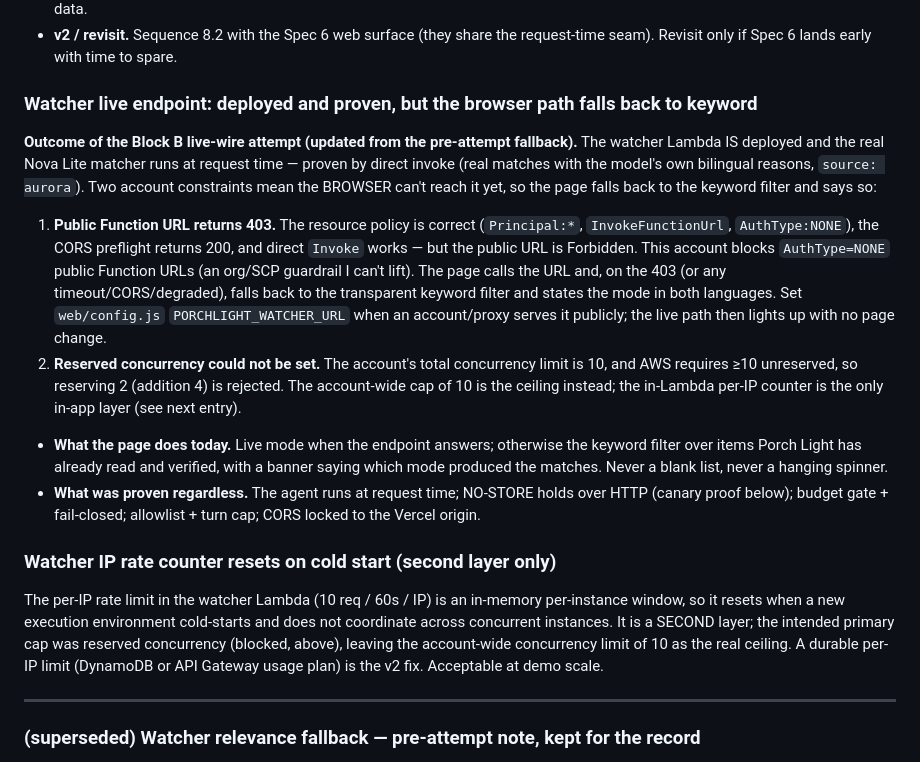
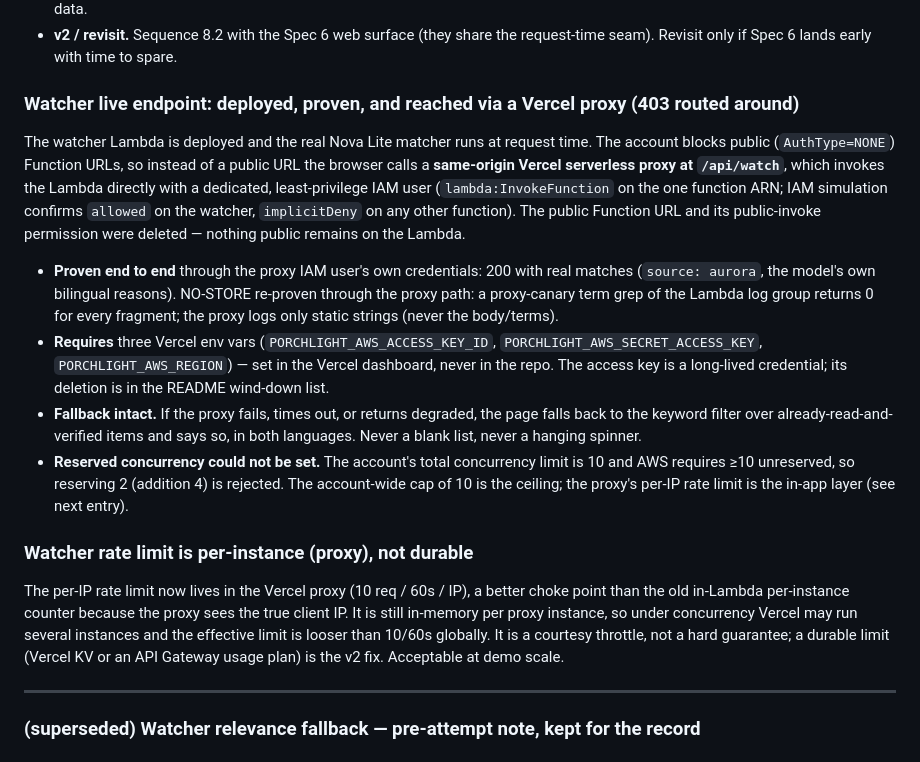
Before and after one commit to earlgreyhot1701D/porch-light, a Markdown page: docs/KNOWN-LIMITATIONS.md, the part around the change. GitHub-like rendering.

```diff
--- a/docs/KNOWN-LIMITATIONS.md
+++ b/docs/KNOWN-LIMITATIONS.md
@@ -510,41 +510,39 @@ Two residual limitations this surfaced on real data:
   request-time seam). Revisit only if Spec 6 lands early with time to spare.
 
 
-### Watcher live endpoint: deployed and proven, but the browser path falls back to keyword
+### Watcher live endpoint: deployed, proven, and reached via a Vercel proxy (403 routed around)
 
-**Outcome of the Block B live-wire attempt (updated from the pre-attempt fallback).**
-The watcher Lambda IS deployed and the real Nova Lite matcher runs at request time —
-proven by direct invoke (real matches with the model's own bilingual reasons,
-`source: aurora`). Two account constraints mean the BROWSER can't reach it yet, so the
-page falls back to the keyword filter and says so:
+The watcher Lambda is deployed and the real Nova Lite matcher runs at request time.
+The account blocks public (`AuthType=NONE`) Function URLs, so instead of a public URL
+the browser calls a **same-origin Vercel serverless proxy at `/api/watch`**, which
+invokes the Lambda directly with a dedicated, least-privilege IAM user
+(`lambda:InvokeFunction` on the one function ARN; IAM simulation confirms `allowed` on
+the watcher, `implicitDeny` on any other function). The public Function URL and its
+public-invoke permission were deleted — nothing public remains on the Lambda.
 
-1. **Public Function URL returns 403.** The resource policy is correct
-   (`Principal:*`, `InvokeFunctionUrl`, `AuthType:NONE`), the CORS preflight returns
-   200, and direct `Invoke` works — but the public URL is Forbidden. This account
-   blocks `AuthType=NONE` public Function URLs (an org/SCP guardrail I can't lift).
-   The page calls the URL and, on the 403 (or any timeout/CORS/degraded), falls back
-   to the transparent keyword filter and states the mode in both languages. Set
-   `web/config.js` `PORCHLIGHT_WATCHER_URL` when an account/proxy serves it publicly;
-   the live path then lights up with no page change.
-2. **Reserved concurrency could not be set.** The account's total concurrency limit
-   is 10, and AWS requires ≥10 unreserved, so reserving 2 (addition 4) is rejected.
-   The account-wide cap of 10 is the ceiling instead; the in-Lambda per-IP counter is
-   the only in-app layer (see next entry).
+- **Proven end to end** through the proxy IAM user's own credentials: 200 with real
+  matches (`source: aurora`, the model's own bilingual reasons). NO-STORE re-proven
+  through the proxy path: a proxy-canary term grep of the Lambda log group returns 0
+  for every fragment; the proxy logs only static strings (never the body/terms).
+- **Requires** three Vercel env vars (`PORCHLIGHT_AWS_ACCESS_KEY_ID`,
+  `PORCHLIGHT_AWS_SECRET_ACCESS_KEY`, `PORCHLIGHT_AWS_REGION`) — set in the Vercel
+  dashboard, never in the repo. The access key is a long-lived credential; its
+  deletion is in the README wind-down list.
+- **Fallback intact.** If the proxy fails, times out, or returns degraded, the page
+  falls back to the keyword filter over already-read-and-verified items and says so,
+  in both languages. Never a blank list, never a hanging spinner.
+- **Reserved concurrency could not be set.** The account's total concurrency limit is
+  10 and AWS requires ≥10 unreserved, so reserving 2 (addition 4) is rejected. The
+  account-wide cap of 10 is the ceiling; the proxy's per-IP rate limit is the in-app
+  layer (see next entry).
 
-- **What the page does today.** Live mode when the endpoint answers; otherwise the
-  keyword filter over items Porch Light has already read and verified, with a banner
-  saying which mode produced the matches. Never a blank list, never a hanging spinner.
-- **What was proven regardless.** The agent runs at request time; NO-STORE holds over
-  HTTP (canary proof below); budget gate + fail-closed; allowlist + turn cap; CORS
-  locked to the Vercel origin.
+### Watcher rate limit is per-instance (proxy), not durable
 
-### Watcher IP rate counter resets on cold start (second layer only)
-
-The per-IP rate limit in the watcher Lambda (10 req / 60s / IP) is an in-memory
-per-instance window, so it resets when a new execution environment cold-starts and
-does not coordinate across concurrent instances. It is a SECOND layer; the intended
-primary cap was reserved concurrency (blocked, above), leaving the account-wide
-concurrency limit of 10 as the real ceiling. A durable per-IP limit (DynamoDB or API
+The per-IP rate limit now lives in the Vercel proxy (10 req / 60s / IP), a better
+choke point than the old in-Lambda per-instance counter because the proxy sees the
+true client IP. It is still in-memory per proxy instance, so under concurrency Vercel
+may run several instances and the effective limit is looser than 10/60s globally. It
+is a courtesy throttle, not a hard guarantee; a durable limit (Vercel KV or an API
 Gateway usage plan) is the v2 fix. Acceptable at demo scale.
 
 ---
```
Also changed, not shown: README.md (+27 -0 lines).
